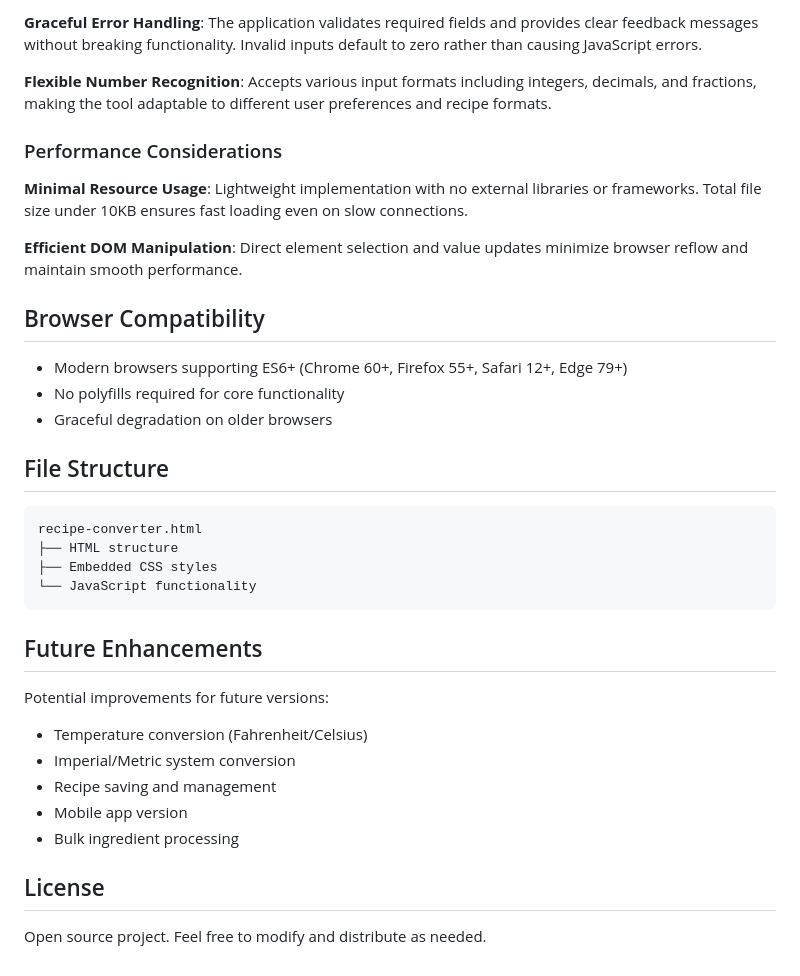
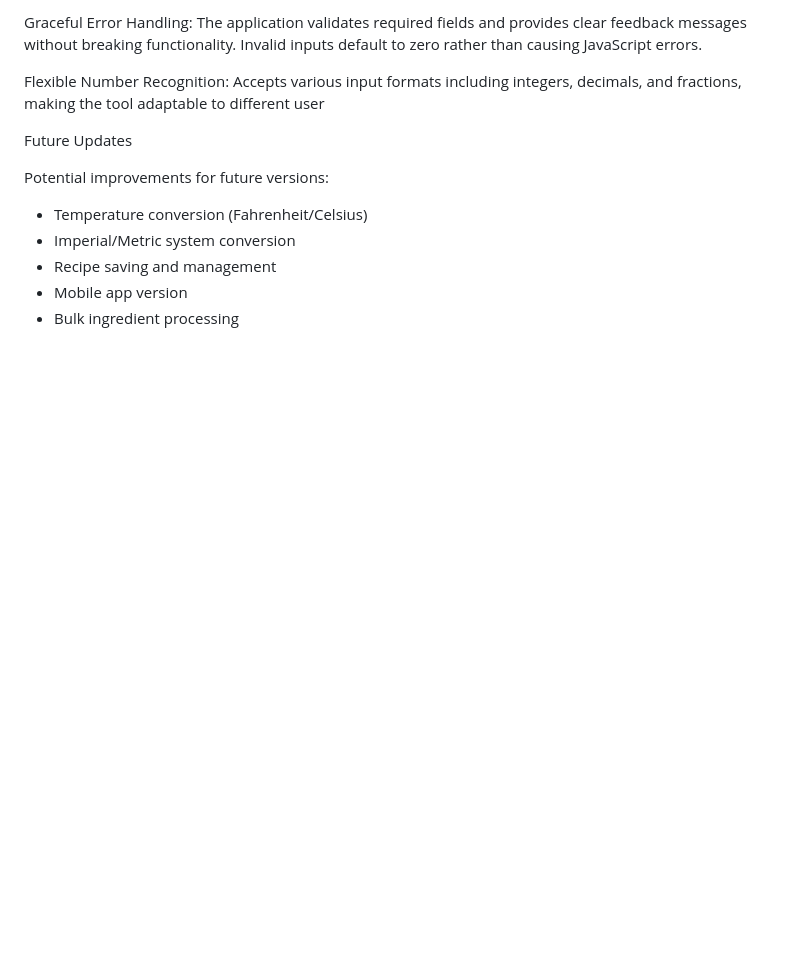
Before and after one commit to Malacdor/Web-Repository-for-site, a Markdown page: README.md, the part around the change printed below. GitHub-like rendering; blank space fills up the shorter version.

````diff
--- a/README.md
+++ b/README.md
@@ -68,30 +66,10 @@ A simple, web-based tool for scaling recipe measurements. Convert recipe amounts
 
-**Graceful Error Handling**: The application validates required fields and provides clear feedback messages without breaking functionality. Invalid inputs default to zero rather than causing JavaScript errors.
+Graceful Error Handling: The application validates required fields and provides clear feedback messages without breaking functionality. Invalid inputs default to zero rather than causing JavaScript errors.
 
-**Flexible Number Recognition**: Accepts various input formats including integers, decimals, and fractions, making the tool adaptable to different user preferences and recipe formats.
+Flexible Number Recognition: Accepts various input formats including integers, decimals, and fractions, making the tool adaptable to different user
 
-### Performance Considerations
 
-**Minimal Resource Usage**: Lightweight implementation with no external libraries or frameworks. Total file size under 10KB ensures fast loading even on slow connections.
-
-**Efficient DOM Manipulation**: Direct element selection and value updates minimize browser reflow and maintain smooth performance.
-
-## Browser Compatibility
-
-- Modern browsers supporting ES6+ (Chrome 60+, Firefox 55+, Safari 12+, Edge 79+)
-- No polyfills required for core functionality
-- Graceful degradation on older browsers
-
-## File Structure
-
-```
-recipe-converter.html
-├── HTML structure
-├── Embedded CSS styles
-└── JavaScript functionality
-```
-
-## Future Enhancements
+Future Updates
 
 Potential improvements for future versions:
 - Temperature conversion (Fahrenheit/Celsius)
@@ -99,7 +77,3 @@ Potential improvements for future versions:
 - Recipe saving and management
 - Mobile app version
 - Bulk ingredient processing
-
-## License
-
-Open source project. Feel free to modify and distribute as needed.
````
Also changed, not shown: other parts of README.md (+24 -26 lines).
